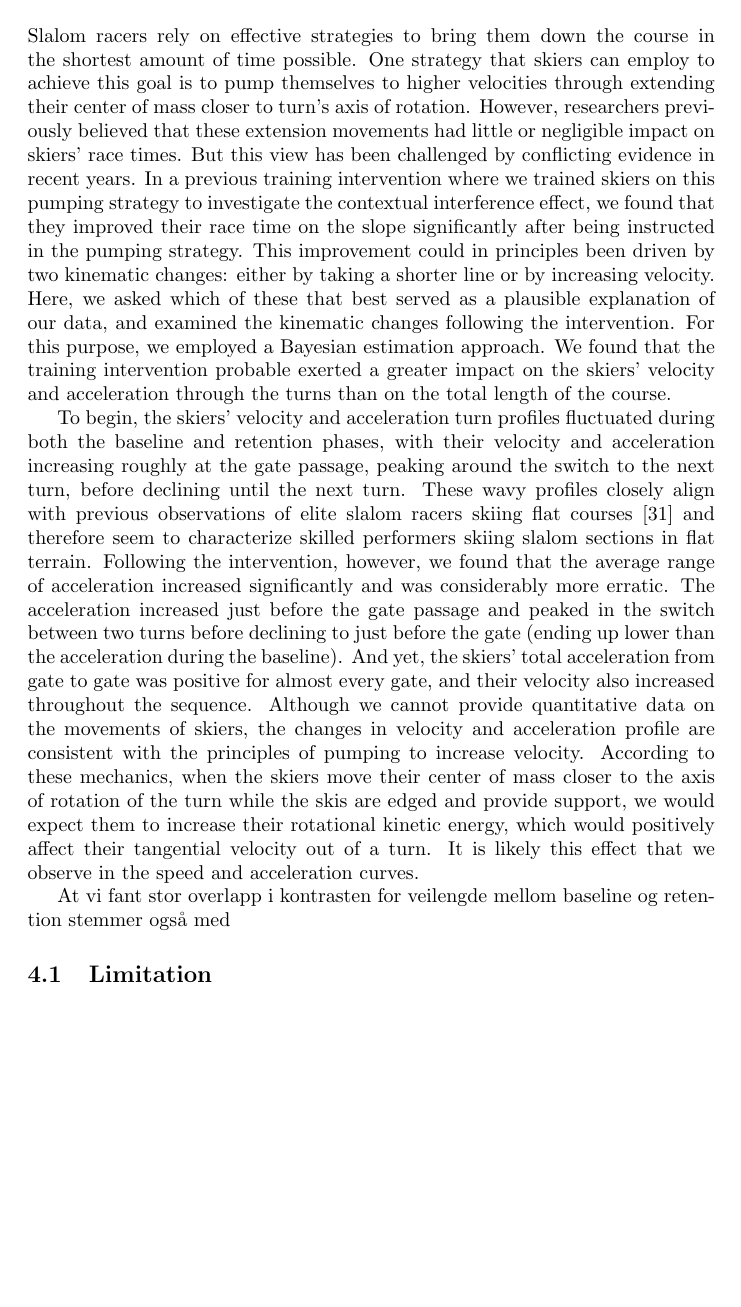
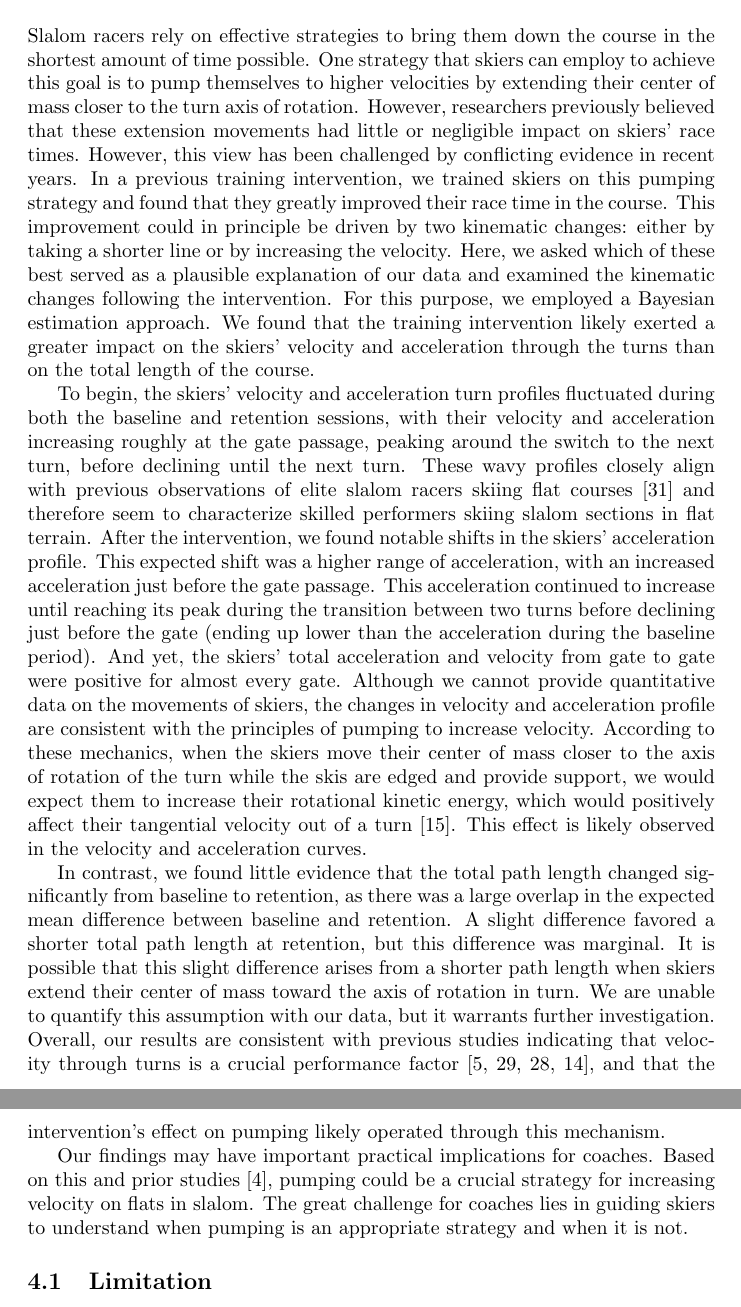
Before and after one commit to cmagelssen/lps, a LaTeX paper (main.tex): part of page 16 of 22 before the commit and two parts of pages 16 and 17 of 22 after it, the two joined at a grey line, cut so that both start at the same text, the shorter picture padded with empty space. Compiled offline with pdfLaTeX.

Commit message:
Updates from Overleaf

```diff
--- a/main.tex
+++ b/main.tex
@@ -151,13 +151,14 @@ As expected, we found only marginal differences between baseline and retention i
 
 \section{Discussion}
 
-Slalom racers rely on effective strategies to bring them down the course in the shortest amount of time possible. One strategy that skiers can employ to achieve this goal is to pump themselves to higher velocities through extending their center of mass closer to turn's axis of rotation. However, researchers previously believed that these extension movements had little or negligible impact on skiers' race times. But this view has been challenged by conflicting evidence in recent years. In a previous training intervention where we trained skiers on this pumping strategy to investigate the contextual interference effect, we found that they improved their race time on the slope significantly after being instructed in the pumping strategy. This improvement could in principles been driven by two kinematic changes: either by taking a shorter line or by increasing velocity. Here, we asked which of these that best served as a plausible explanation of our data, and examined the kinematic changes following the intervention. For this purpose, we employed a Bayesian estimation approach. We found that the training intervention probable exerted a greater impact on the skiers' velocity and acceleration through the turns than on the total length of the course.
+Slalom racers rely on effective strategies to bring them down the course in the shortest amount of time possible. One strategy that skiers can employ to achieve this goal is to pump themselves to higher velocities by extending their center of mass closer to the turn axis of rotation. However, researchers previously believed that these extension movements had little or negligible impact on skiers' race times. However, this view has been challenged by conflicting evidence in recent years. In a previous training intervention, we trained skiers on this pumping strategy and found that they greatly improved their race time in the course. This improvement could in principle be driven by two kinematic changes: either by taking a shorter line or by increasing the velocity. Here, we asked which of these best served as a plausible explanation of our data and examined the kinematic changes following the intervention. For this purpose, we employed a Bayesian estimation approach. We found that the training intervention likely exerted a greater impact on the skiers' velocity and acceleration through the turns than on the total length of the course.
 
-To begin, the skiers' velocity and acceleration turn profiles fluctuated during both the baseline and retention phases, with their velocity and acceleration increasing roughly at the gate passage, peaking around the switch to the next turn, before declining until the next turn. These wavy profiles closely align with previous observations of elite slalom racers skiing flat courses \cite{supej_impact_2015} and therefore seem to characterize skilled performers skiing slalom sections in flat terrain. Following the intervention, however, we found that the average range of acceleration increased significantly and was considerably more erratic. The acceleration increased just before the gate passage and peaked in the switch between two turns before declining to just before the gate (ending up lower than the acceleration during the baseline). And yet, the skiers' total acceleration from gate to gate was positive for almost every gate, and their velocity also increased throughout the sequence. Although we cannot provide quantitative data on the movements of skiers, the changes in velocity and acceleration profile are consistent with the principles of pumping to increase velocity. According to these mechanics, when the skiers move their center of mass closer to the axis of rotation of the turn while the skis are edged and provide support, we would expect them to increase their rotational kinetic energy, which would positively affect their tangential velocity out of a turn. It is likely this effect that we observe in the speed and acceleration curves.
+To begin, the skiers' velocity and acceleration turn profiles fluctuated during both the baseline and retention sessions, with their velocity and acceleration increasing roughly at the gate passage, peaking around the switch to the next turn, before declining until the next turn. These wavy profiles closely align with previous observations of elite slalom racers skiing flat courses \cite{supej_impact_2015} and therefore seem to characterize skilled performers skiing slalom sections in flat terrain. After the intervention, we found notable shifts in the skiers' acceleration profile. This expected shift was a higher range of acceleration, with an increased acceleration just before the gate passage. This acceleration continued to increase until reaching its peak during the transition between two turns before declining just before the gate (ending up lower than the acceleration during the baseline period). And yet, the skiers' total acceleration and velocity from gate to gate were positive for almost every gate. Although we cannot provide quantitative data on the movements of skiers, the changes in velocity and acceleration profile are consistent with the principles of pumping to increase velocity. According to these mechanics, when the skiers move their center of mass closer to the axis of rotation of the turn while the skis are edged and provide support, we would expect them to increase their rotational kinetic energy, which would positively affect their tangential velocity out of a turn \cite{lind_physics_2013}. This effect is likely observed in the velocity and acceleration curves.
 
-At vi fant stor overlapp i kontrasten for veilengde mellom baseline og retention stemmer også med
+In contrast, we found little evidence that the total path length changed significantly from baseline to retention, as there was a large overlap in the expected mean difference between baseline and retention. A slight difference favored a shorter total path length at retention, but this difference was marginal. It is possible that this slight difference arises from a shorter path length when skiers extend their center of mass toward the axis of rotation in turn. We are unable to quantify this assumption with our data, but it warrants further investigation. Overall, our results are consistent with previous studies indicating that velocity through turns is a crucial performance factor \cite{federolf_quantifying_2012, supej_differential_2008, sporri_turn_2012, lesnik_best_2007}, and that the intervention's effect on pumping likely operated through this mechanism.
 
-
+Our findings may have important practical implications for coaches. Based on this and prior studies \cite{christian_magelssen_reinforcement_2024}, pumping could be a crucial strategy for increasing velocity on flats in slalom. The great challenge for coaches lies in guiding skiers
+to understand when pumping is an appropriate strategy and when it is not.
 
 \subsection{Limitation}
 A limitation of the study is the low sampling frequency of the local positioning system, which is much lower than the minimum recommendation for studying the skiing technique in alpine skiing (15 Hz versus the minimum recommendation of 50 Hz \cite{federolf_quantifying_2012}). However, we still chose to use the local positioning system to examine the kinematic changes resulting from the training intervention in the ski hall. Notably, the speed of the skiers in our study was in the lower range of a typical outdoor race course in slalom, and the system may therefore have been adequate. Another limitation of the data is that the local positioning system only records data in two dimensions ($X$ and $Y$), which is sufficient for studying kinematics on flat terrain. However, alpine skiing involves a third dimension ($Z$), the slope of the terrain. We addressed this issue by measuring the altitude position of the gates and interpolating values between them. It is possible that this solution resulted in a loss of important data precision. Last, we encountered challenges in using the local positioning system in the ski hall due to narrow space to the wall in the ski hall that made the nodes come too close to the walls. Due to this proximity, we lost over half of the turns and the upper part of the course. Only when the ski hall opened did we receive a strong signal. Nevertheless, we observed several spikes in the signals, which we have openly and transparently reported. Despite these issues, the data from the study were deemed important to report.  We recommend that other researchers exercise caution and carefully consider whether and how to use the local positioning system in alpine skiing.
```
Also changed, not shown: main.tex (18 more changed lines).
